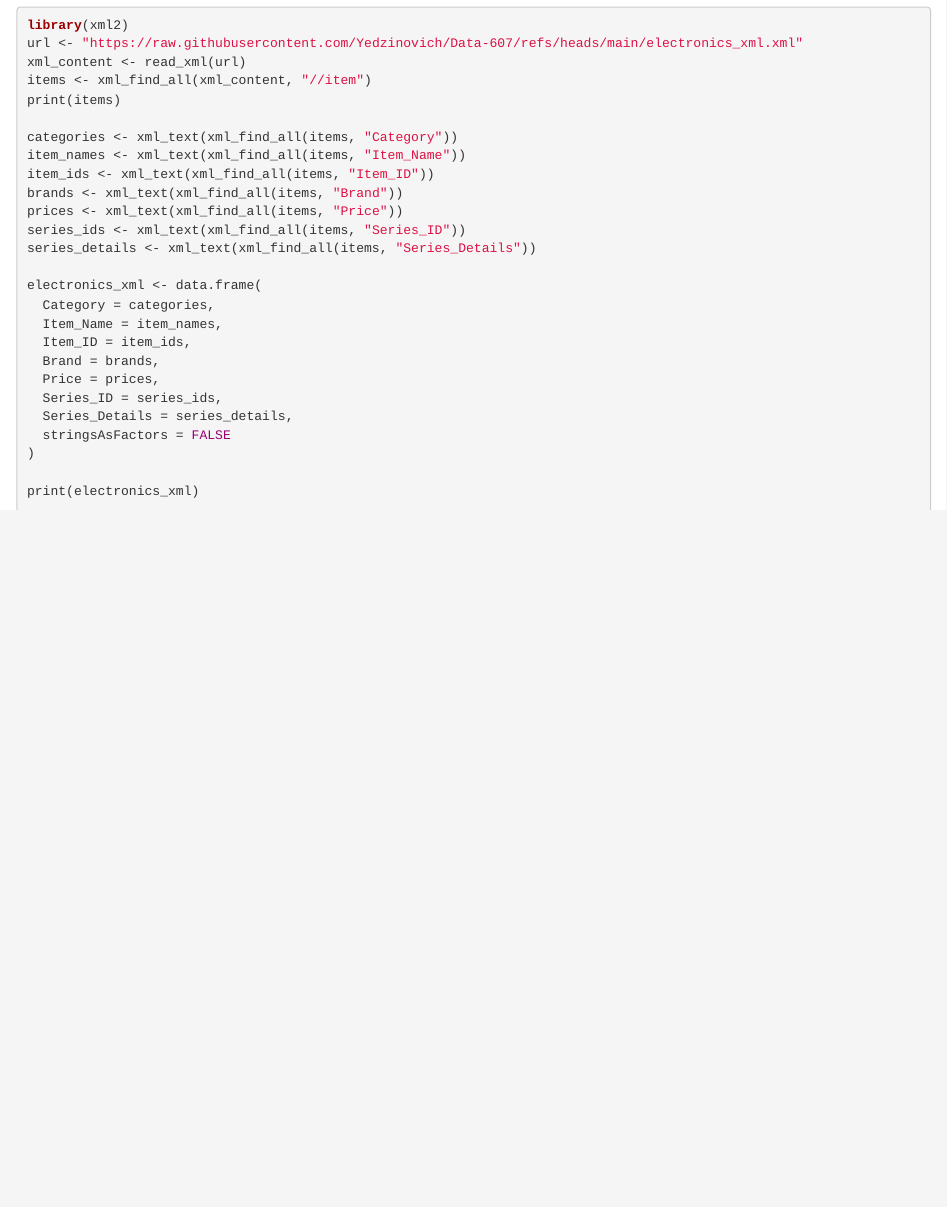
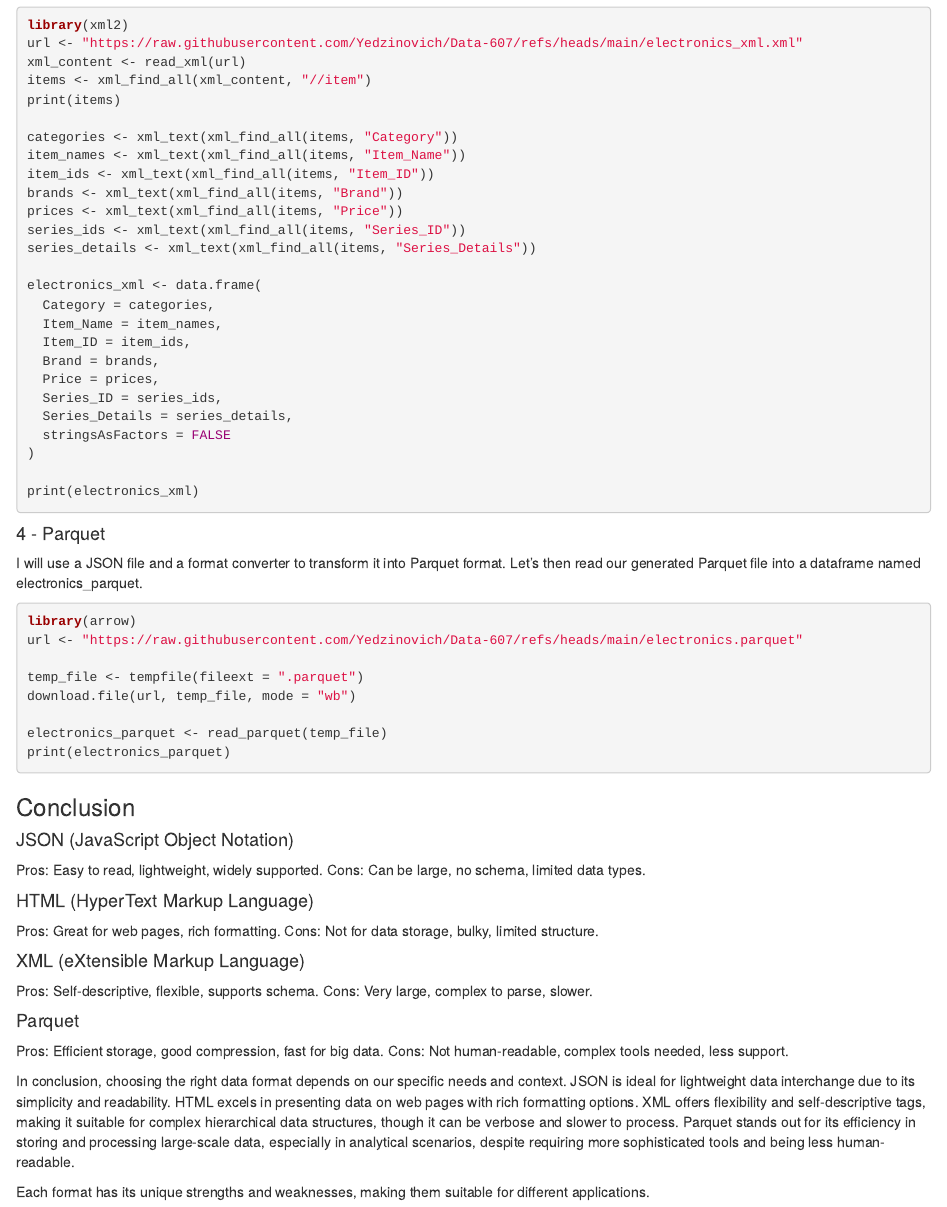
Before and after one commit to Yedzinovich/Data-607, an R Markdown document (assignment-7.Rmd): the page in a window 1100 px wide, from 1510 px down. Rendered offline with R 4.5, knitr and Pandoc, with nearby package versions; the code chunks are not run, so their results and figures are left out.

Commit message:
assignment-7

````diff
--- a/assignment-7.Rmd
+++ b/assignment-7.Rmd
@@ -114,3 +114,39 @@ electronics_xml <- data.frame(
 
 print(electronics_xml)
 ```
+
+#### 4 - Parquet
+I will use a JSON file and a format converter to transform it into Parquet format. Let’s then read our generated Parquet file into a dataframe named electronics_parquet.
+
+```{r}
+library(arrow)
+url <- "https://raw.githubusercontent.com/Yedzinovich/Data-607/refs/heads/main/electronics.parquet"
+
+temp_file <- tempfile(fileext = ".parquet")
+download.file(url, temp_file, mode = "wb")
+
+electronics_parquet <- read_parquet(temp_file)
+print(electronics_parquet)
+```
+
+### Conclusion
+
+#### JSON (JavaScript Object Notation)
+  Pros: Easy to read, lightweight, widely supported.
+  Cons: Can be large, no schema, limited data types.
+
+#### HTML (HyperText Markup Language)
+Pros: Great for web pages, rich formatting.
+Cons: Not for data storage, bulky, limited structure.
+
+#### XML (eXtensible Markup Language)
+Pros: Self-descriptive, flexible, supports schema.
+Cons: Very large, complex to parse, slower.
+
+#### Parquet
+Pros: Efficient storage, good compression, fast for big data.
+Cons: Not human-readable, complex tools needed, less support.
+
+In conclusion, choosing the right data format depends on our specific needs and context. JSON is ideal for lightweight data interchange due to its simplicity and readability. HTML excels in presenting data on web pages with rich formatting options. XML offers flexibility and self-descriptive tags, making it suitable for complex hierarchical data structures, though it can be verbose and slower to process. Parquet stands out for its efficiency in storing and processing large-scale data, especially in analytical scenarios, despite requiring more sophisticated tools and being less human-readable.
+
+Each format has its unique strengths and weaknesses, making them suitable for different applications.
````
Also changed, not shown: assignment-7.html (added).
